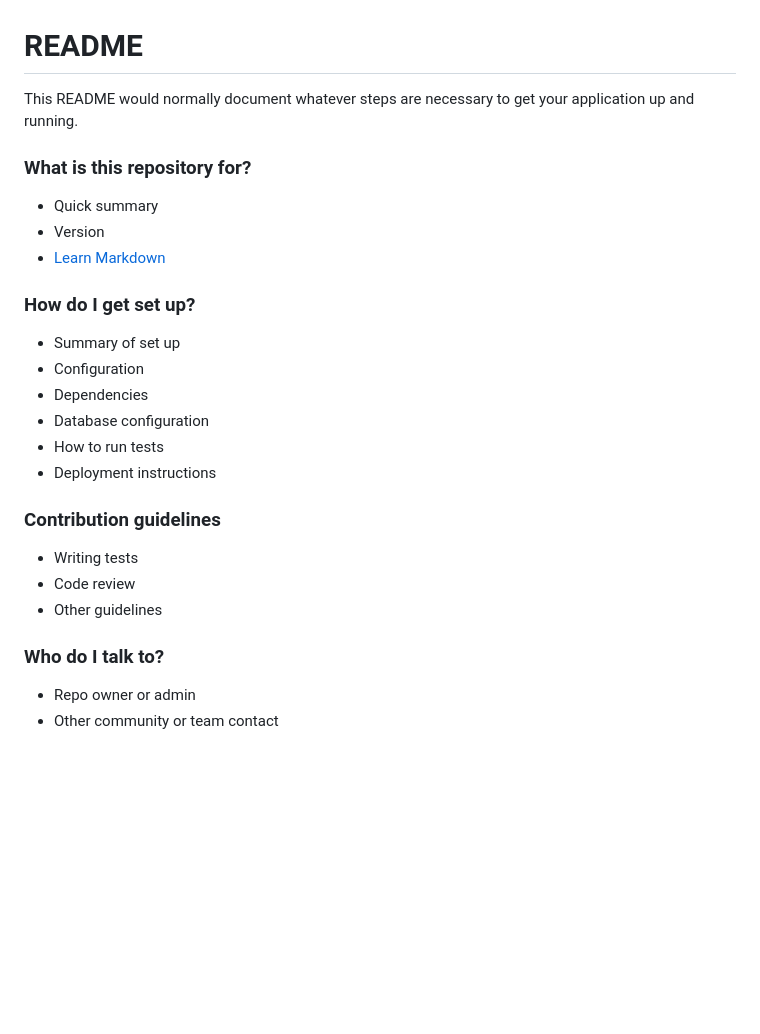
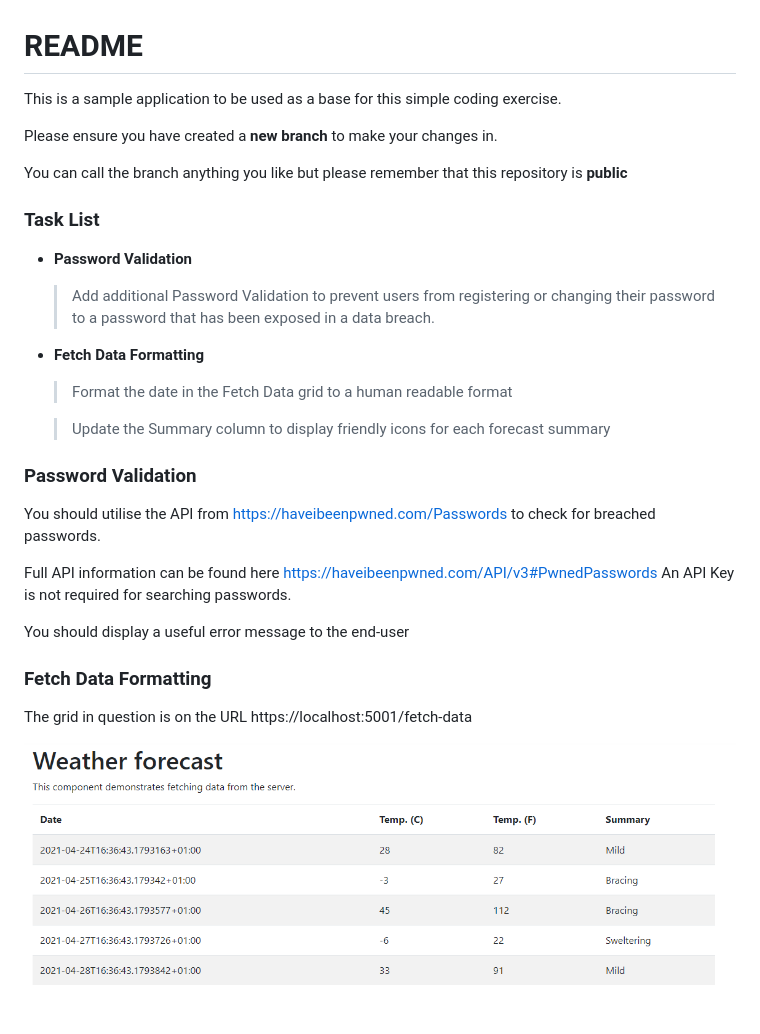
Before and after one commit to p3rcy/sample-application, a Markdown page: README.md, the part around the change. GitHub-like rendering; pictures changed too: forecast.png (added); blank space fills up the shorter version.

```diff
--- a/README.md
+++ b/README.md
@@ -1,29 +1,32 @@
 # README #
 
-This README would normally document whatever steps are necessary to get your application up and running.
+This is a sample application to be used as a base for this simple coding exercise.
 
-### What is this repository for? ###
+Please ensure you have created a **new branch** to make your changes in.
 
-* Quick summary
-* Version
-* [Learn Markdown](https://bitbucket.org/tutorials/markdowndemo)
 
-### How do I get set up? ###
+You can call the branch anything you like but please remember that this repository is **public**
 
-* Summary of set up
-* Configuration
-* Dependencies
-* Database configuration
-* How to run tests
-* Deployment instructions
+### Task List ###
 
-### Contribution guidelines ###
+* **Password Validation**
+  > Add additional Password Validation to prevent users from registering or changing their password to a password that has been exposed in a data breach.
+* **Fetch Data Formatting**
+  > Format the date in the Fetch Data grid to a human readable format
 
-* Writing tests
-* Code review
-* Other guidelines
+  > Update the Summary column to display friendly icons for each forecast summary
 
-### Who do I talk to? ###
 
-* Repo owner or admin
-* Other community or team contact
+### Password Validation ###
+
+You should utilise the API from https://haveibeenpwned.com/Passwords to check for breached passwords.
+
+Full API information can be found here https://haveibeenpwned.com/API/v3#PwnedPasswords An API Key is not required for searching passwords.
+
+You should display a useful error message to the end-user
+
+### Fetch Data Formatting ###
+
+The grid in question is on the URL https://localhost:5001/fetch-data
+
+![Fetch Data](./forecast.png)
```
